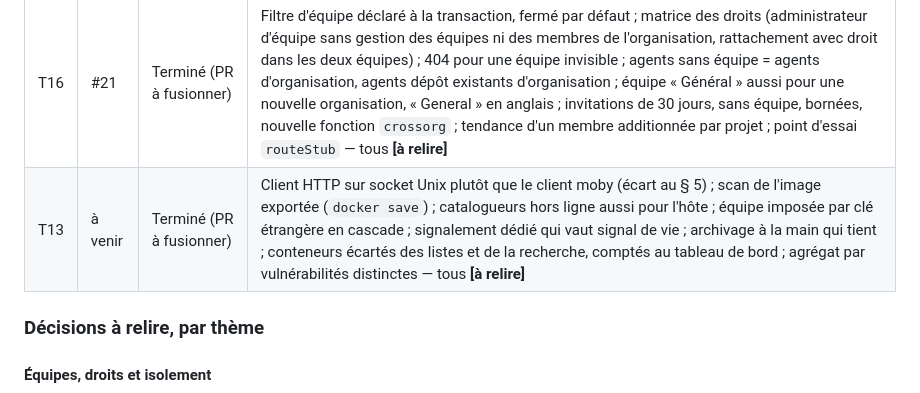
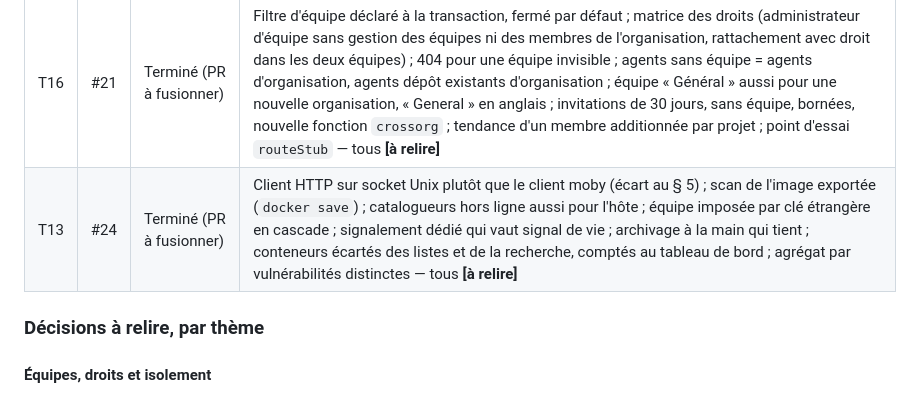
Before and after one commit to leblanc-simon/open-go-sbom, a Markdown page: specs/avancement.md, the part around the change. Drawn GitHub-style.

Commit message:
docs(avancement): PR de T13
Co-Authored-By: Claude Opus 5.5 <noreply@anthropic.com>
Claude-Session: https://claude.ai/code/session_01P4gwYLopPw5eTnJnAxA39N

```diff
--- a/specs/avancement.md
+++ b/specs/avancement.md
@@ -13,7 +13,7 @@ l'utilisateur, en consignant chaque décision pour une relecture a posteriori.
 | Lot | PR | Statut | Décisions à relire |
 | --- | --- | --- | --- |
 | T16 | #21 | Terminé (PR à fusionner) | Filtre d'équipe déclaré à la transaction, fermé par défaut ; matrice des droits (administrateur d'équipe sans gestion des équipes ni des membres de l'organisation, rattachement avec droit dans les deux équipes) ; 404 pour une équipe invisible ; agents sans équipe = agents d'organisation, agents dépôt existants d'organisation ; équipe « Général » aussi pour une nouvelle organisation, « General » en anglais ; invitations de 30 jours, sans équipe, bornées, nouvelle fonction `crossorg` ; tendance d'un membre additionnée par projet ; point d'essai `routeStub` — tous **[à relire]** |
-| T13 | à venir | Terminé (PR à fusionner) | Client HTTP sur socket Unix plutôt que le client moby (écart au § 5) ; scan de l'image exportée (`docker save`) ; catalogueurs hors ligne aussi pour l'hôte ; équipe imposée par clé étrangère en cascade ; signalement dédié qui vaut signal de vie ; archivage à la main qui tient ; conteneurs écartés des listes et de la recherche, comptés au tableau de bord ; agrégat par vulnérabilités distinctes — tous **[à relire]** |
+| T13 | #24 | Terminé (PR à fusionner) | Client HTTP sur socket Unix plutôt que le client moby (écart au § 5) ; scan de l'image exportée (`docker save`) ; catalogueurs hors ligne aussi pour l'hôte ; équipe imposée par clé étrangère en cascade ; signalement dédié qui vaut signal de vie ; archivage à la main qui tient ; conteneurs écartés des listes et de la recherche, comptés au tableau de bord ; agrégat par vulnérabilités distinctes — tous **[à relire]** |
 
 ### Décisions à relire, par thème
 
```
